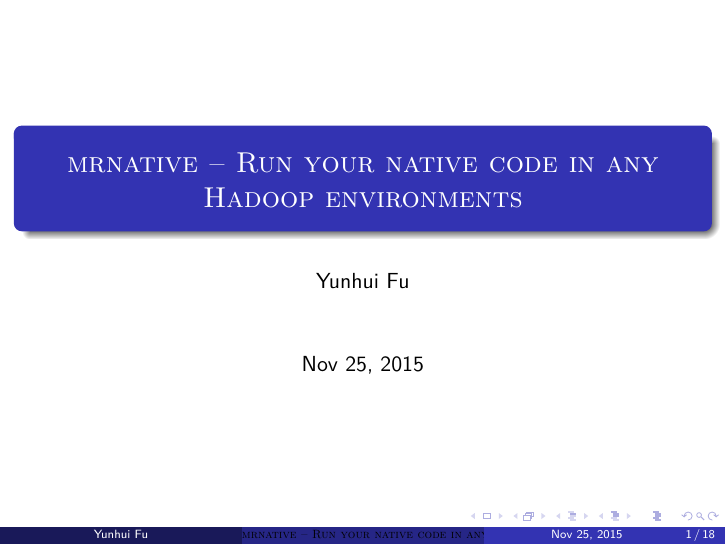
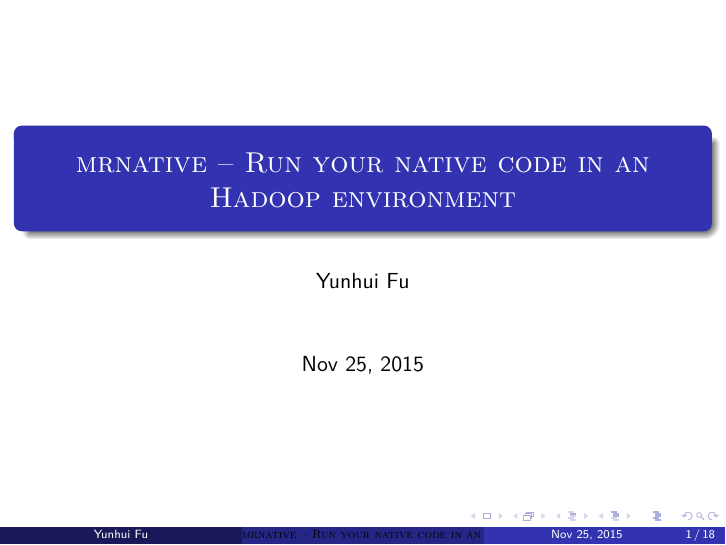
Before and after one commit to yhfudev/bash-mrnative, LaTeX slides (doc/mrnative-talk.tex): page 1 of 18. Compiled offline with LuaLaTeX; a missing font is replaced by an installed copy or a similar font.

Commit message:
update doc

```diff
--- a/doc/mrnative-talk.tex
+++ b/doc/mrnative-talk.tex
@@ -9,7 +9,7 @@
 %\documentclass[dvipdfm]{beamer}  %dvipdfm选项是关键,否则编译统统通不过
 \documentclass{beamer}
 
-\newcommand{\doctitle}{mrnative -- Run your native code in any Hadoop environments}
+\newcommand{\doctitle}{mrnative -- Run your native code in an Hadoop environment}
 \newcommand{\docauthor}{Yunhui Fu}
 \newcommand{\dockeywords}{{HPC}{Hadoop}{map}{reduce}}
 \newcommand{\docsubject}{}
```
Also changed, not shown: README.md, doc/mrnative-talk.pdf.
